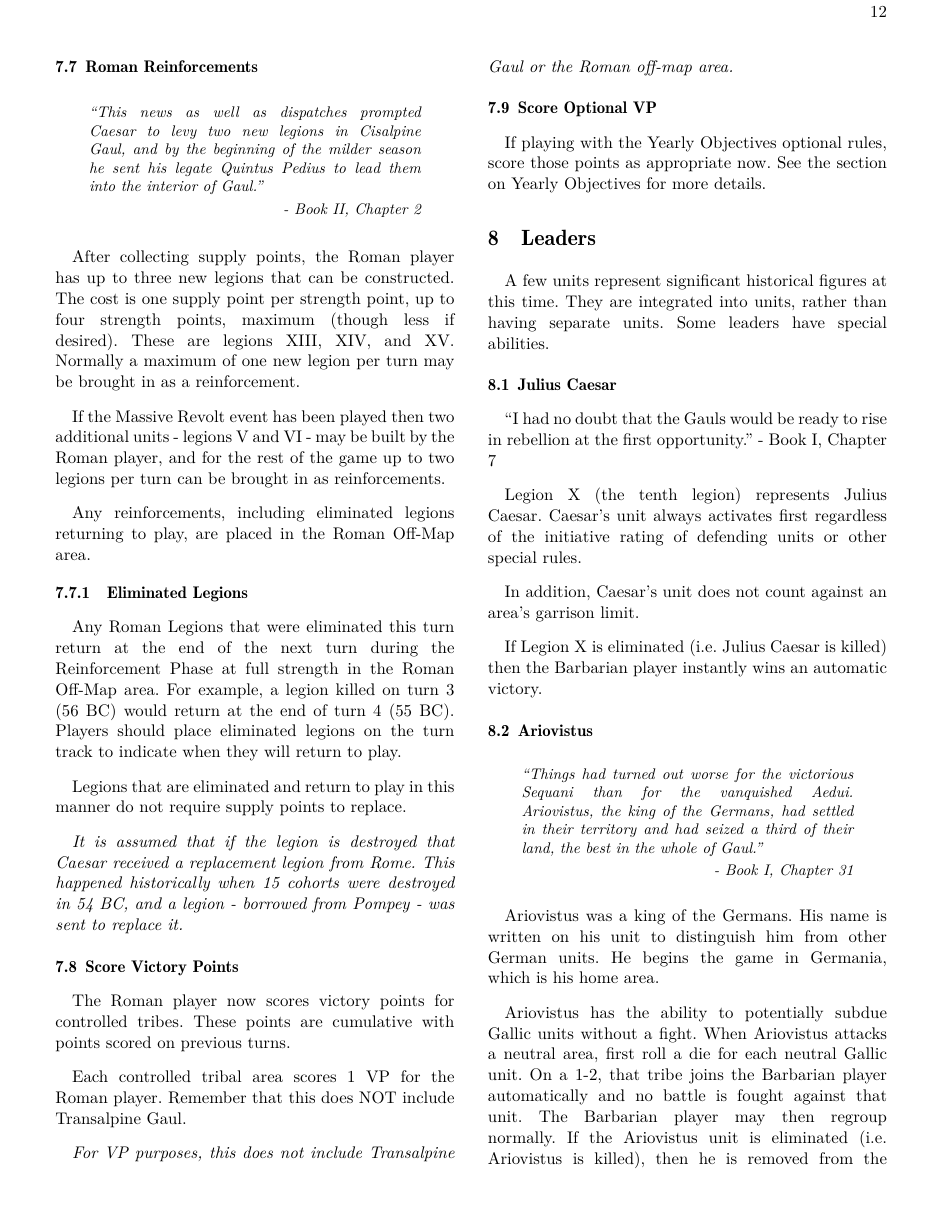
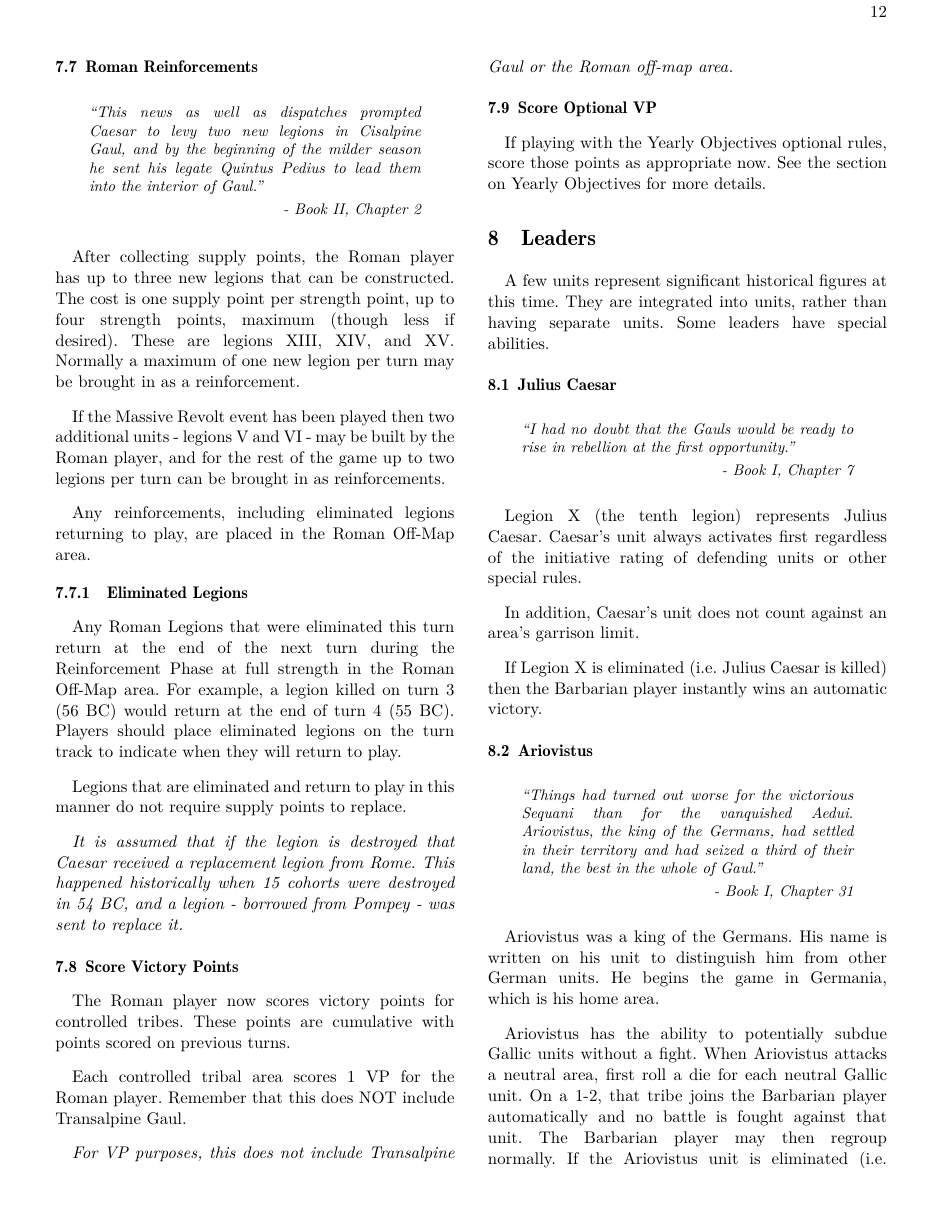
Before and after one commit to djberg96/Caesars-Gallic-War-2e, a LaTeX document (main.tex): page 12 of 23. Compiled offline with pdfLaTeX.

Commit message:
Lower the threshold for csquotes.

```diff
--- a/main.tex
+++ b/main.tex
@@ -4,7 +4,7 @@
 \usepackage[letterpaper,margin=0.5in]{geometry}
 \usepackage[T1]{fontenc}
 \usepackage{tgbonum}
-\usepackage{csquotes}
+\usepackage[threshold=1]{csquotes}
 \usepackage{enumitem}
 \usepackage{graphicx}
 \usepackage{caption}
```
